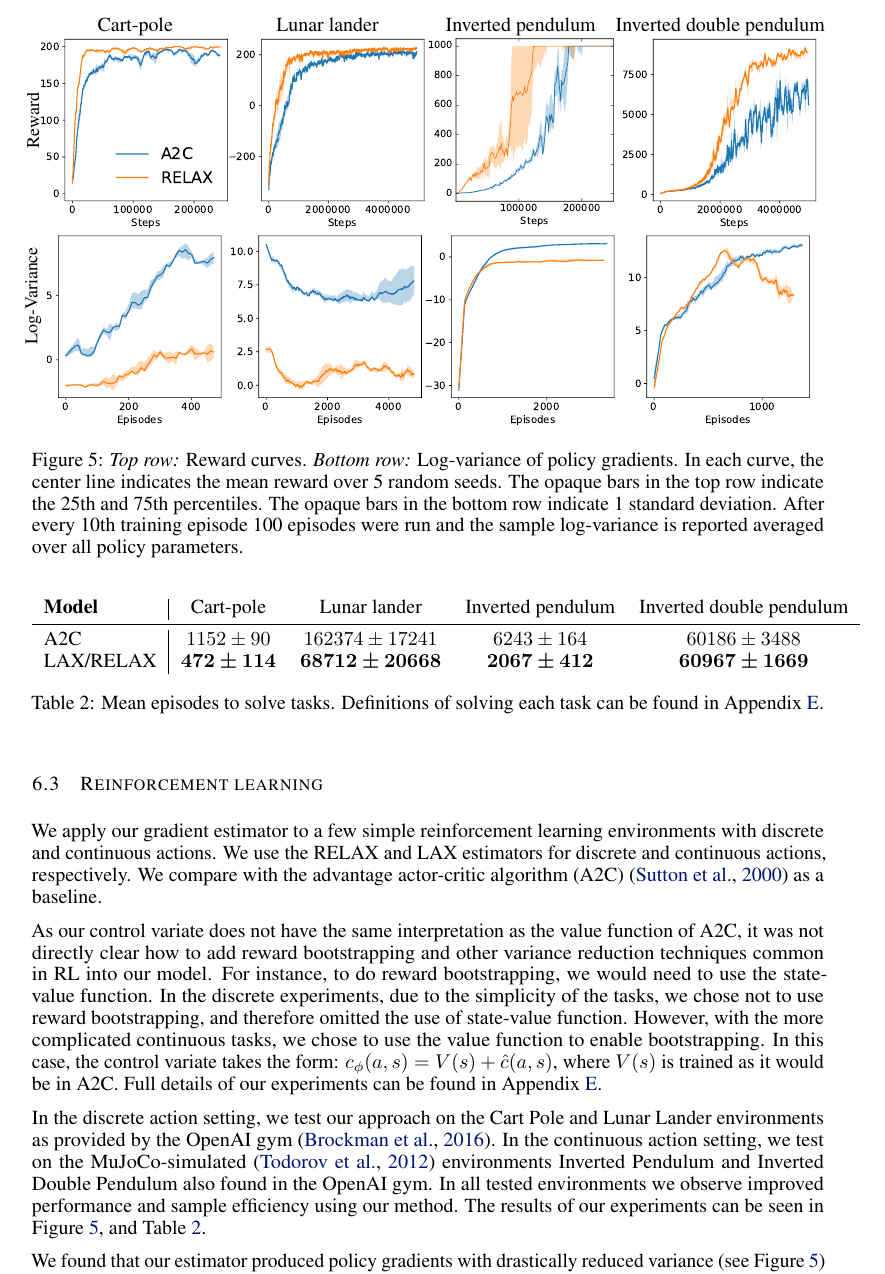
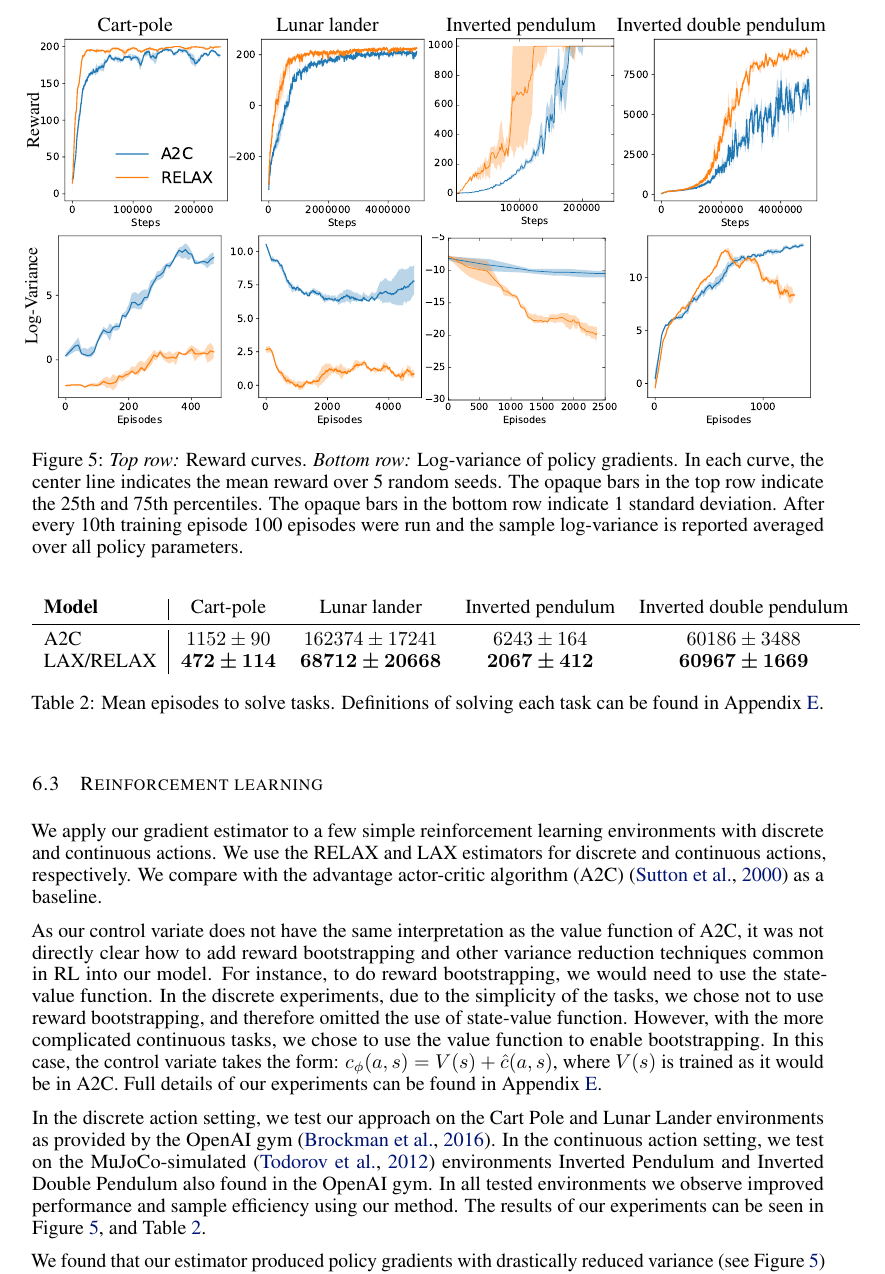
Before and after one commit to duvenaud/relax, a LaTeX paper (paper/generalized_rebar.tex): part of page 8 of 17, cut so that both start at the same text. Compiled offline with pdfLaTeX.

Commit message:
new var plot

```diff
--- a/paper/generalized_rebar.tex
+++ b/paper/generalized_rebar.tex
@@ -619,7 +619,7 @@ In both discrete environments our estimator achieved great than a 2-times speedu
 \rlfig{figures/idp_paper}\\
 \rotatebox{90}{\qquad \qquad \small Log-Variance} & \rlfig{figures/cp_paper_var} &
 \rlfig{figures/ll_paper_var} &
-\rlfig{figures/ip_paper_var} &
+\rlfig{figures/ip_paper_var_NEW} &
 \rlfig{figures/idp_paper_var}
 \end{tabular}
 \caption{\emph{Top row:} Reward curves.
```
Also changed, not shown: paper/figures/ip_paper_var_NEW.pdf (added).
